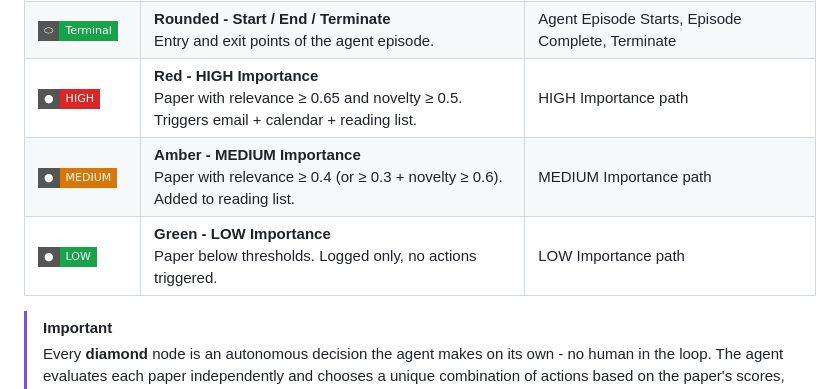
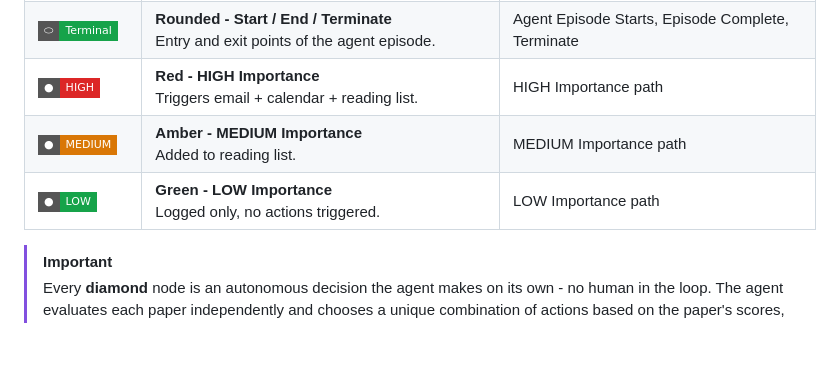
Before and after one commit to OriGoldfrydCS/ResearchPulse, a Markdown page: README.md, the part around the change. Drawn GitHub-style; badges without logos; blank space fills up the shorter version.

Commit message:
Refine importance criteria descriptions in README for clarity

```diff
--- a/README.md
+++ b/README.md
@@ -134,17 +134,17 @@ Unlike a simple linear pipeline, ResearchPulse is a **decision graph** - the age
   </tr>
   <tr>
     <td><img src="https://img.shields.io/badge/●-HIGH-dc2626?style=flat-square" /></td>
-    <td><strong>Red - HIGH Importance</strong><br/>Paper with relevance ≥ 0.65 and novelty ≥ 0.5. Triggers email + calendar + reading list.</td>
+    <td><strong>Red - HIGH Importance</strong><br/>Triggers email + calendar + reading list.</td>
     <td>HIGH Importance path</td>
   </tr>
   <tr>
     <td><img src="https://img.shields.io/badge/●-MEDIUM-d97706?style=flat-square" /></td>
-    <td><strong>Amber - MEDIUM Importance</strong><br/>Paper with relevance ≥ 0.4 (or ≥ 0.3 + novelty ≥ 0.6). Added to reading list.</td>
+    <td><strong>Amber - MEDIUM Importance</strong><br/>Added to reading list.</td>
     <td>MEDIUM Importance path</td>
   </tr>
   <tr>
     <td><img src="https://img.shields.io/badge/●-LOW-16a34a?style=flat-square" /></td>
-    <td><strong>Green - LOW Importance</strong><br/>Paper below thresholds. Logged only, no actions triggered.</td>
+    <td><strong>Green - LOW Importance</strong><br/>Logged only, no actions triggered.</td>
     <td>LOW Importance path</td>
   </tr>
 </table>
```
